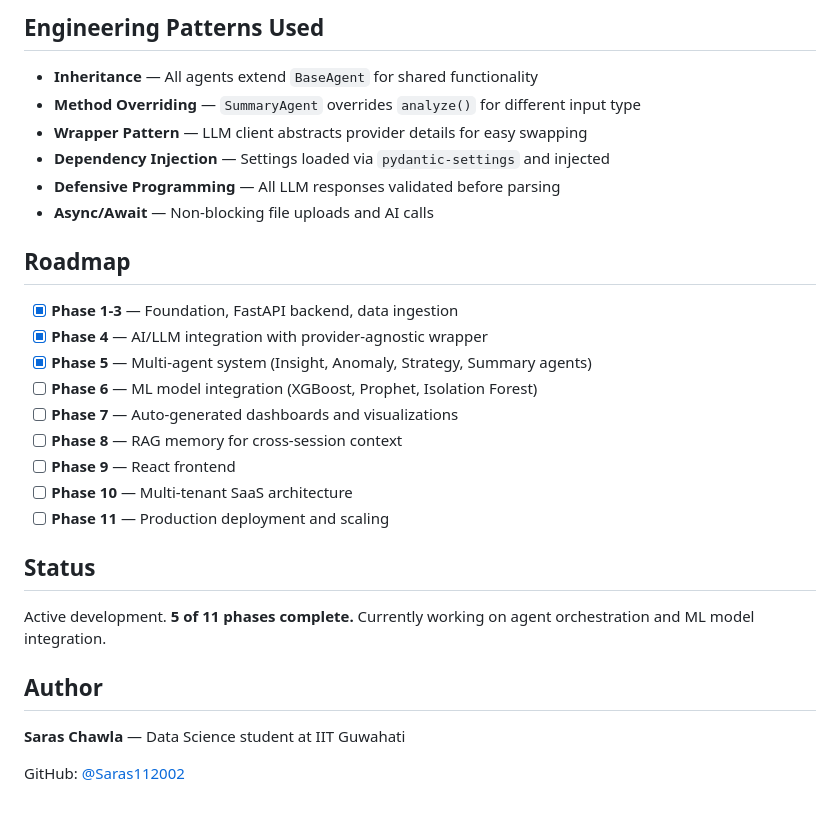
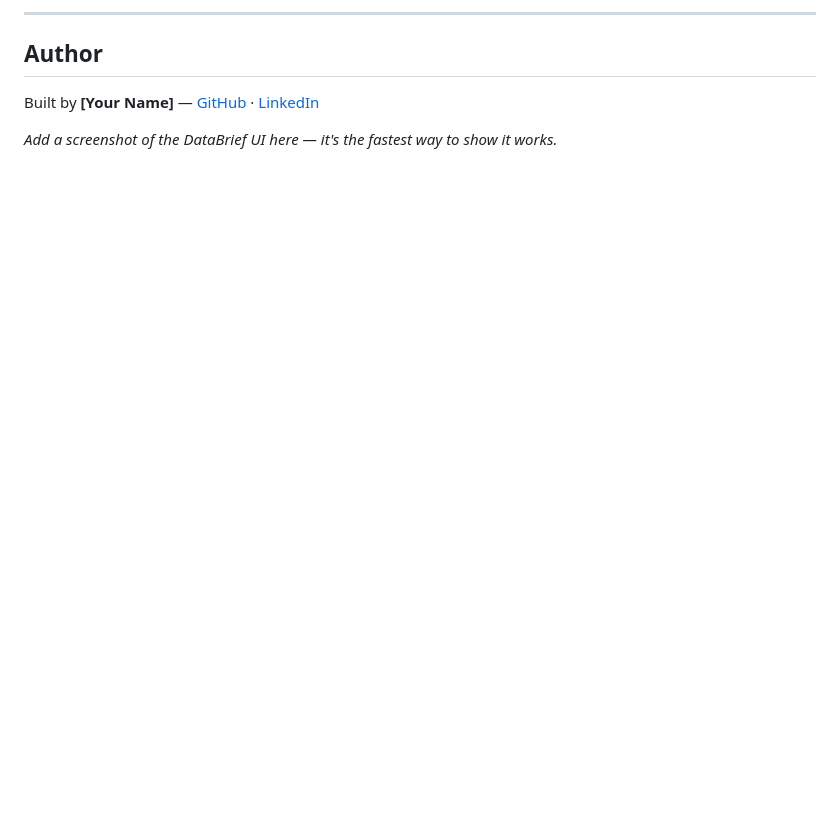
Before and after one commit to Saras112002/Analytics-AI-Platform, a Markdown page: README.md, the part around one of its changes. GitHub-like rendering; blank space fills up the shorter version.

```diff
--- a/README.md
+++ b/README.md
@@ -164,31 +107,8 @@ Every agent returns calibrated JSON:
 
-## Engineering Patterns Used
-
-- **Inheritance** — All agents extend `BaseAgent` for shared functionality
-- **Method Overriding** — `SummaryAgent` overrides `analyze()` for different input type
-- **Wrapper Pattern** — LLM client abstracts provider details for easy swapping
-- **Dependency Injection** — Settings loaded via `pydantic-settings` and injected
-- **Defensive Programming** — All LLM responses validated before parsing
-- **Async/Await** — Non-blocking file uploads and AI calls
-
-## Roadmap
-
-- [x] **Phase 1-3** — Foundation, FastAPI backend, data ingestion
-- [x] **Phase 4** — AI/LLM integration with provider-agnostic wrapper
-- [x] **Phase 5** — Multi-agent system (Insight, Anomaly, Strategy, Summary agents)
-- [ ] **Phase 6** — ML model integration (XGBoost, Prophet, Isolation Forest)
-- [ ] **Phase 7** — Auto-generated dashboards and visualizations
-- [ ] **Phase 8** — RAG memory for cross-session context
-- [ ] **Phase 9** — React frontend
-- [ ] **Phase 10** — Multi-tenant SaaS architecture
-- [ ] **Phase 11** — Production deployment and scaling
-
-## Status
-
-Active development. **5 of 11 phases complete.** Currently working on agent orchestration and ML model integration.
+---
 
 ## Author
 
-**Saras Chawla** — Data Science student at IIT Guwahati
+Built by **[Your Name]** — [GitHub](https://github.com/Saras112002/Analytics-AI-Platform) · [LinkedIn](#)
 
-GitHub: [@Saras112002](https://github.com/Saras112002)
+_Add a screenshot of the DataBrief UI here — it's the fastest way to show it works._
```
Also changed, not shown: other parts of README.md (+75 -132 lines).
